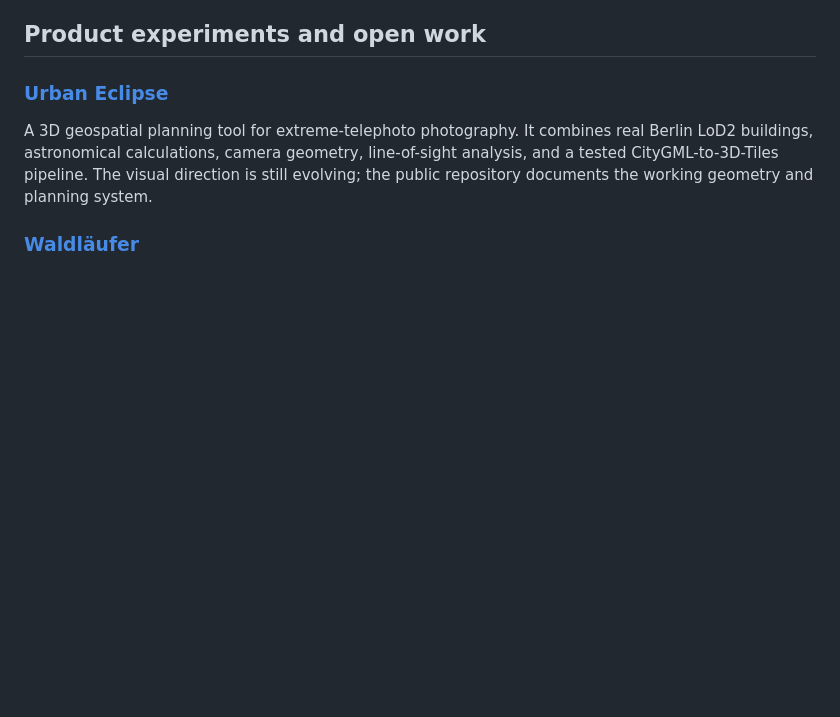
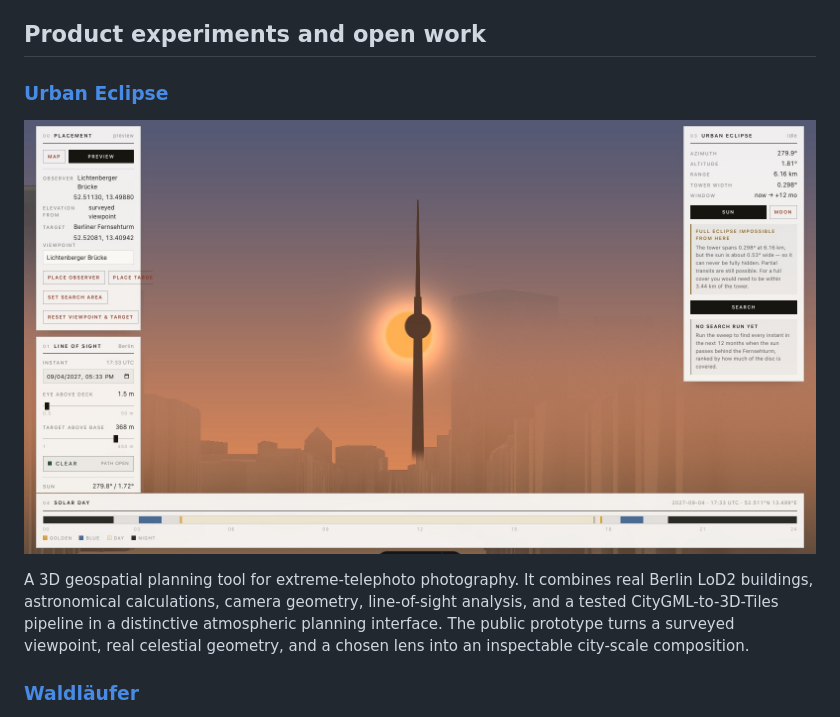
Before and after one commit to oratioandco/oratioandco, a Markdown page: README.md, the part around the change. Rendered like a GitHub page; pictures changed too: assets/readme/source/urban-eclipse.jpg; blank space fills up the shorter version.

Commit message:
add finished Urban Eclipse visual

```diff
--- a/README.md
+++ b/README.md
@@ -106,10 +106,13 @@ assistants—while leaving theological, pastoral, and safeguarding judgment to p
 
 ### [Urban Eclipse](https://github.com/oratioandco/urbaneclipse)
 
+![Urban Eclipse planning a telephoto alignment between the sun and Berlin's Fernsehturm](assets/readme/source/urban-eclipse.jpg)
+
 A 3D geospatial planning tool for extreme-telephoto photography. It combines real
 Berlin LoD2 buildings, astronomical calculations, camera geometry, line-of-sight
-analysis, and a tested CityGML-to-3D-Tiles pipeline. The visual direction is still
-evolving; the public repository documents the working geometry and planning system.
+analysis, and a tested CityGML-to-3D-Tiles pipeline in a distinctive atmospheric
+planning interface. The public prototype turns a surveyed viewpoint, real celestial
+geometry, and a chosen lens into an inspectable city-scale composition.
 
 ### [Waldläufer](https://github.com/oratioandco/waldlaeufer)
 
```
